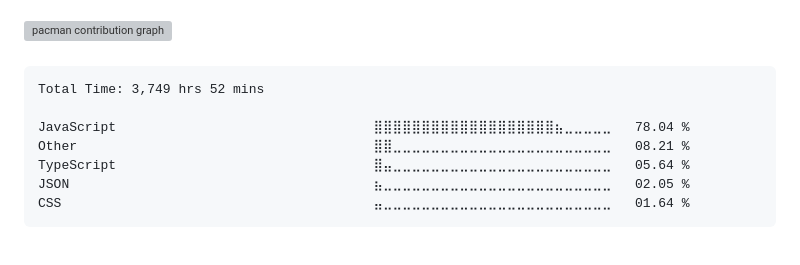
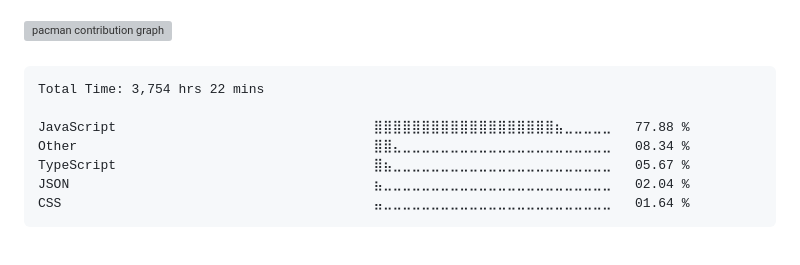
Before and after one commit to surajkuushwaha/surajkuushwaha, a Markdown page: README.md, the part around the change. Drawn GitHub-style; grey boxes are pictures that could not be loaded.

Commit message:
Updated waka-readme graph with new metrics

````diff
--- a/README.md
+++ b/README.md
@@ -77,12 +77,12 @@
 <!--START_SECTION:waka-->
 
 ```txt
-Total Time: 3,749 hrs 52 mins
+Total Time: 3,754 hrs 22 mins
 
-JavaScript                                 ⣿⣿⣿⣿⣿⣿⣿⣿⣿⣿⣿⣿⣿⣿⣿⣿⣿⣿⣿⣦⣀⣀⣀⣀⣀   78.04 %
-Other                                      ⣿⣿⣀⣀⣀⣀⣀⣀⣀⣀⣀⣀⣀⣀⣀⣀⣀⣀⣀⣀⣀⣀⣀⣀⣀   08.21 %
-TypeScript                                 ⣿⣤⣀⣀⣀⣀⣀⣀⣀⣀⣀⣀⣀⣀⣀⣀⣀⣀⣀⣀⣀⣀⣀⣀⣀   05.64 %
-JSON                                       ⣦⣀⣀⣀⣀⣀⣀⣀⣀⣀⣀⣀⣀⣀⣀⣀⣀⣀⣀⣀⣀⣀⣀⣀⣀   02.05 %
+JavaScript                                 ⣿⣿⣿⣿⣿⣿⣿⣿⣿⣿⣿⣿⣿⣿⣿⣿⣿⣿⣿⣦⣀⣀⣀⣀⣀   77.88 %
+Other                                      ⣿⣿⣄⣀⣀⣀⣀⣀⣀⣀⣀⣀⣀⣀⣀⣀⣀⣀⣀⣀⣀⣀⣀⣀⣀   08.34 %
+TypeScript                                 ⣿⣦⣀⣀⣀⣀⣀⣀⣀⣀⣀⣀⣀⣀⣀⣀⣀⣀⣀⣀⣀⣀⣀⣀⣀   05.67 %
+JSON                                       ⣦⣀⣀⣀⣀⣀⣀⣀⣀⣀⣀⣀⣀⣀⣀⣀⣀⣀⣀⣀⣀⣀⣀⣀⣀   02.04 %
 CSS                                        ⣤⣀⣀⣀⣀⣀⣀⣀⣀⣀⣀⣀⣀⣀⣀⣀⣀⣀⣀⣀⣀⣀⣀⣀⣀   01.64 %
 ```
 
````
